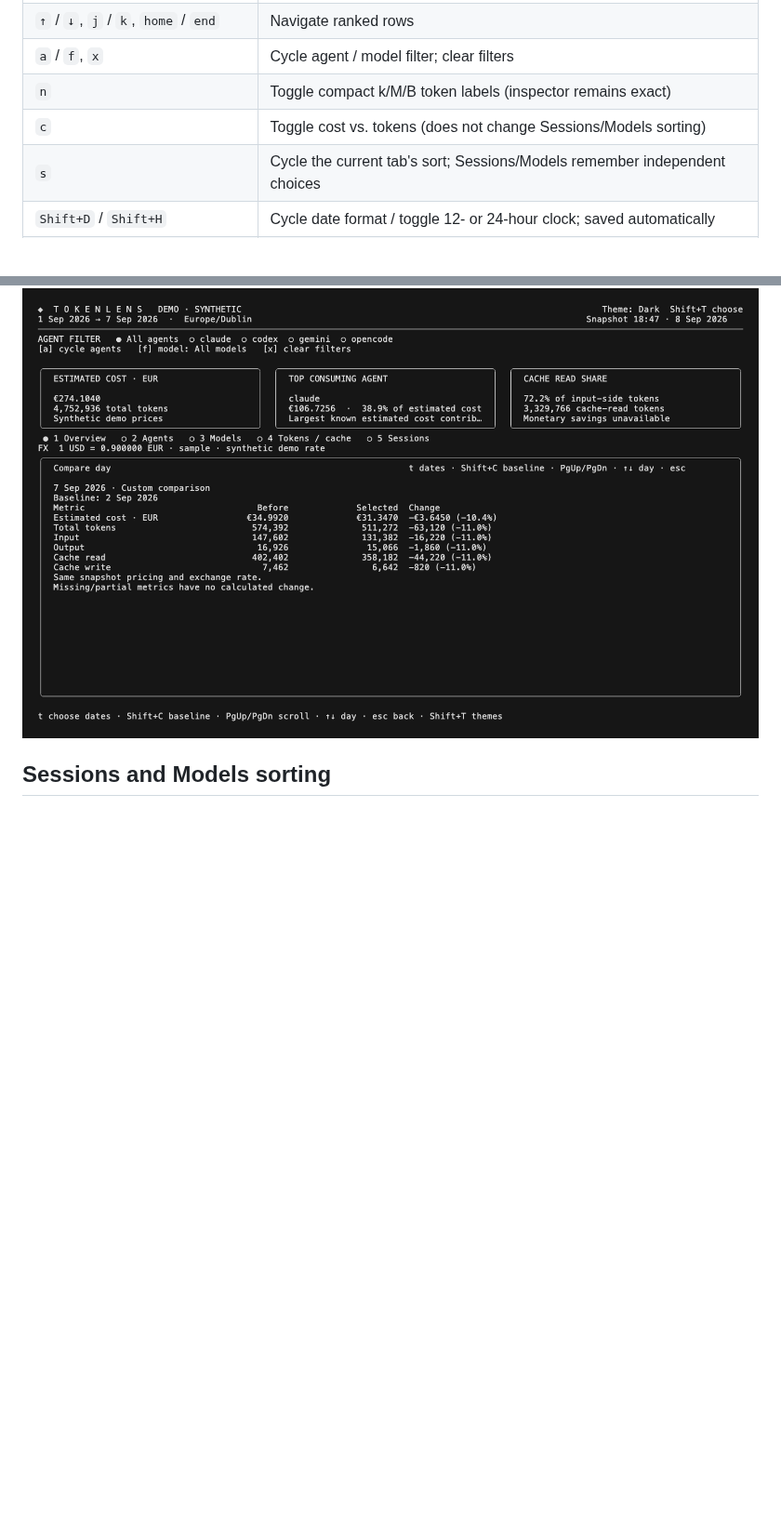
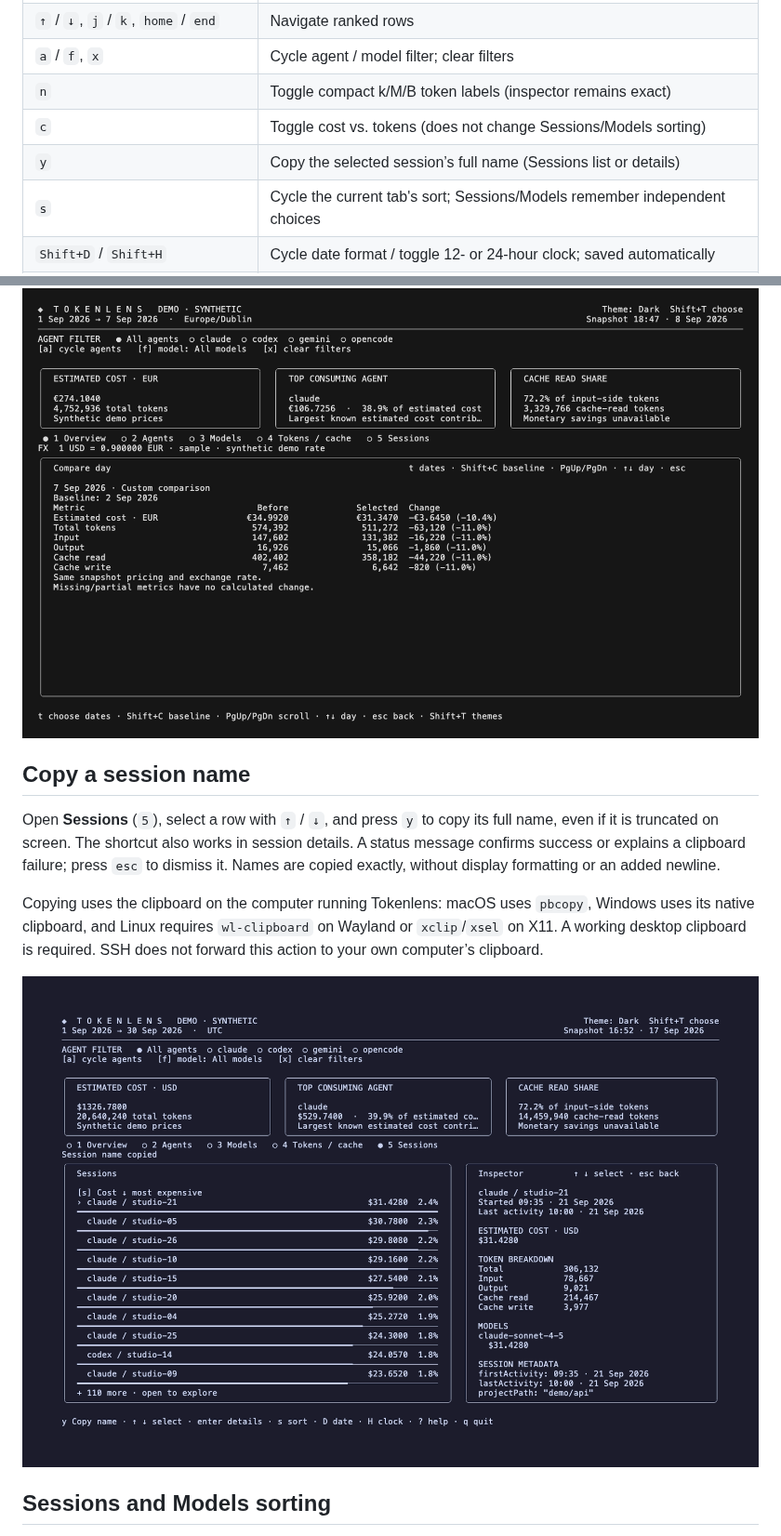
Before and after one commit to Kameleon21/tokenlens, a Markdown page: docs/usage.md, 2 parts joined by grey strips. Shown at 93% size. GitHub-like rendering; pictures changed too: docs/assets/sessions-copy.png (added); blank space fills up the shorter version.

Commit message:
feat: copy selected session names and prepare v0.7.0

```diff
--- a/docs/usage.md
+++ b/docs/usage.md
@@ -27,6 +27,7 @@ All available agent and model names are discovered dynamically. Agent and model
 | `a` / `f`, `x` | Cycle agent / model filter; clear filters |
 | `n` | Toggle compact k/M/B token labels (inspector remains exact) |
 | `c` | Toggle cost vs. tokens (does not change Sessions/Models sorting) |
+| `y` | Copy the selected session’s full name (Sessions list or details) |
 | `s` | Cycle the current tab's sort; Sessions/Models remember independent choices |
 | `Shift+D` / `Shift+H` | Cycle date format / toggle 12- or 24-hour clock; saved automatically |
 | `e` | Cycle USD, EUR, GBP, JPY |
@@ -70,6 +71,21 @@ The current day is marked incomplete; daily reports cannot compare matching
 hours. Costs remain API-equivalent estimates, not subscription charges.
 
 ![Daily period comparison with synthetic data](assets/daily-comparison.png)
+
+## Copy a session name
+
+Open **Sessions** (`5`), select a row with `↑` / `↓`, and press `y` to copy its
+full name, even if it is truncated on screen. The shortcut also works in session
+details. A status message confirms success or explains a clipboard failure;
+press `esc` to dismiss it.
+Names are copied exactly, without display formatting or an added newline.
+
+Copying uses the clipboard on the computer running Tokenlens: macOS uses
+`pbcopy`, Windows uses its native clipboard, and Linux requires `wl-clipboard`
+on Wayland or `xclip`/`xsel` on X11. A working desktop clipboard is required.
+SSH does not forward this action to your own computer’s clipboard.
+
+![Copying a session name with synthetic demo data](assets/sessions-copy.png)
 
 ## Sessions and Models sorting
 
```
Also changed, not shown: CHANGELOG.md (+8 -0 lines), 9 other files.
